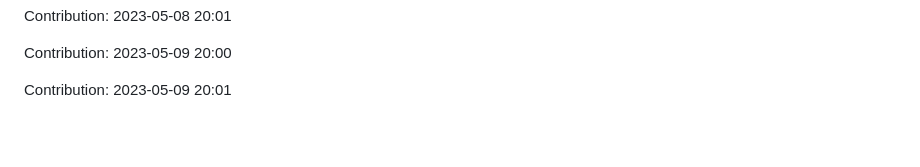
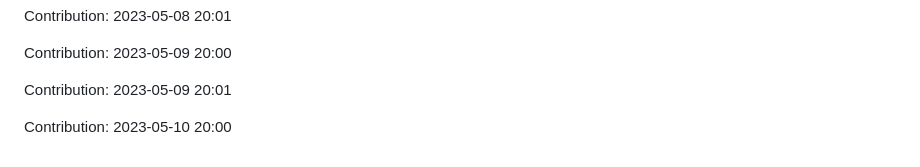
Before and after one commit to JoksicBogdan/ethane, a Markdown page: history.md, the part around the change. Rendered like a GitHub page; blank space fills up the shorter version.

Commit message:
"Contribution: 2023-05-10 20:00"

```diff
--- a/history.md
+++ b/history.md
@@ -2317,3 +2317,5 @@ Contribution: 2023-05-08 20:01
 Contribution: 2023-05-09 20:00
 
 Contribution: 2023-05-09 20:01
+
+Contribution: 2023-05-10 20:00
```
